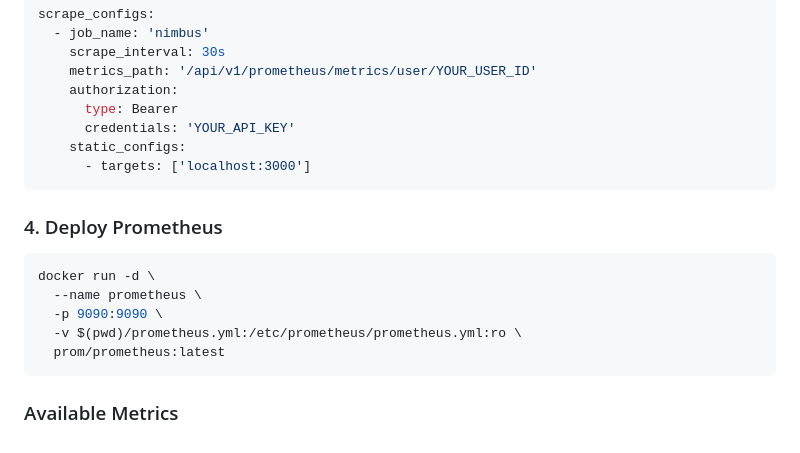
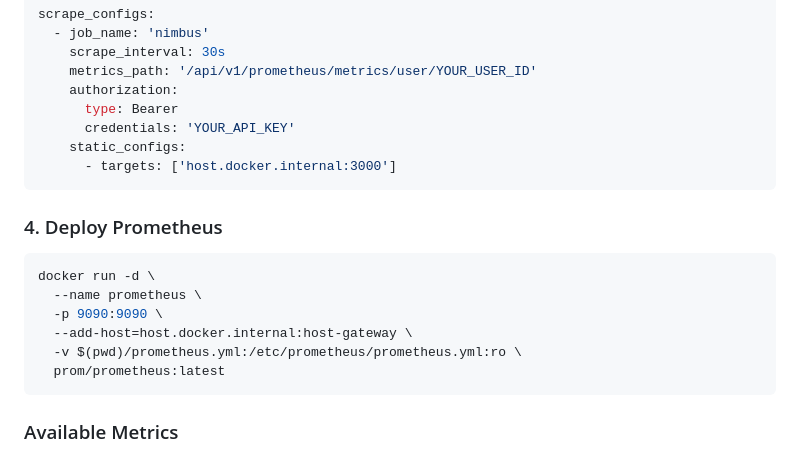
Before and after one commit to Turbootzz/Nimbus, a Markdown page: docs/CONFIGURATION.md, the part around the change. Drawn GitHub-style.

Commit message:
docs: stop backend during restore, reachable Prometheus target

````diff
--- a/docs/CONFIGURATION.md
+++ b/docs/CONFIGURATION.md
@@ -210,7 +210,7 @@ scrape_configs:
       type: Bearer
       credentials: 'YOUR_API_KEY'
     static_configs:
-      - targets: ['localhost:3000']
+      - targets: ['host.docker.internal:3000']
 ```
 
 ### 4. Deploy Prometheus
@@ -219,6 +219,7 @@ scrape_configs:
 docker run -d \
   --name prometheus \
   -p 9090:9090 \
+  --add-host=host.docker.internal:host-gateway \
   -v $(pwd)/prometheus.yml:/etc/prometheus/prometheus.yml:ro \
   prom/prometheus:latest
 ```
````
Also changed, not shown: docs/MIGRATION.md (+2 -1 lines).
